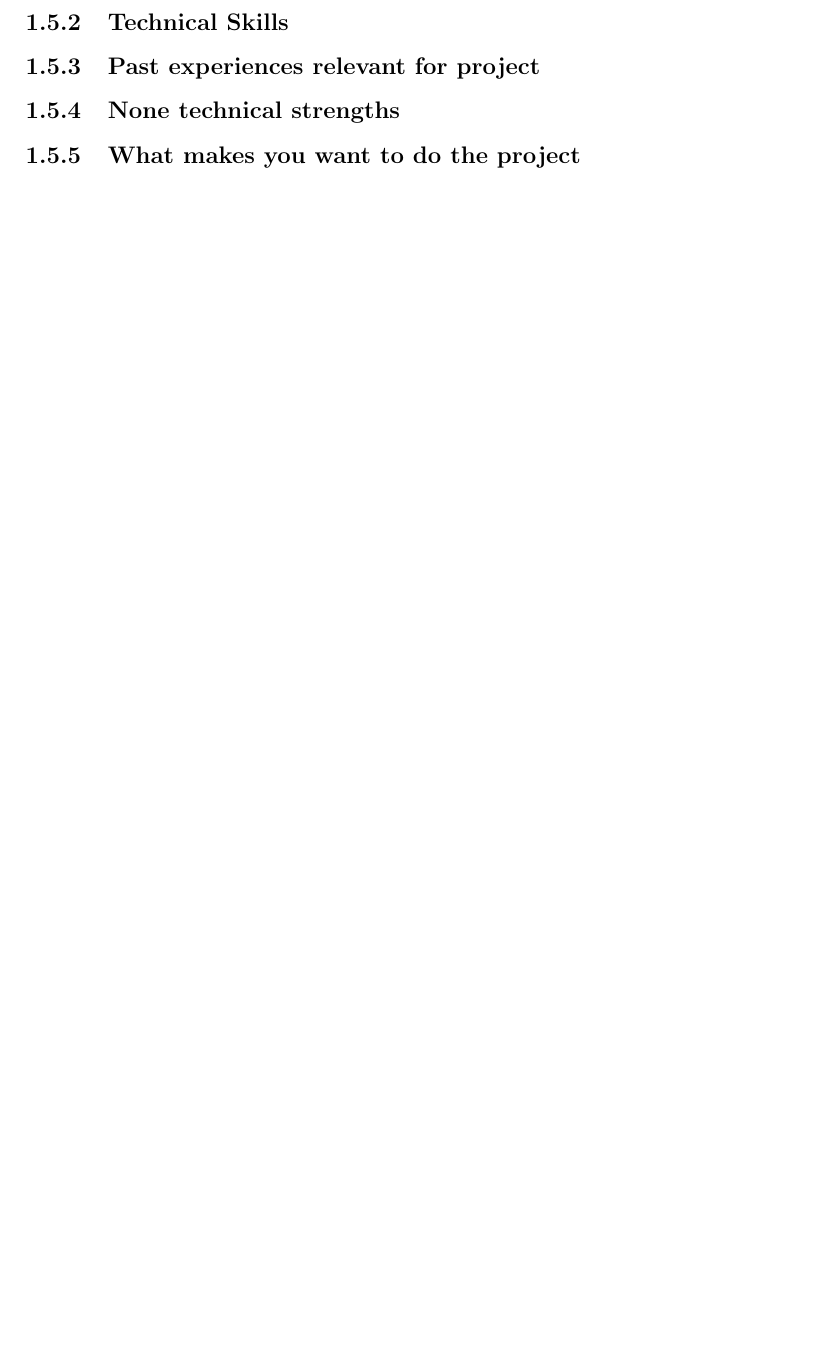
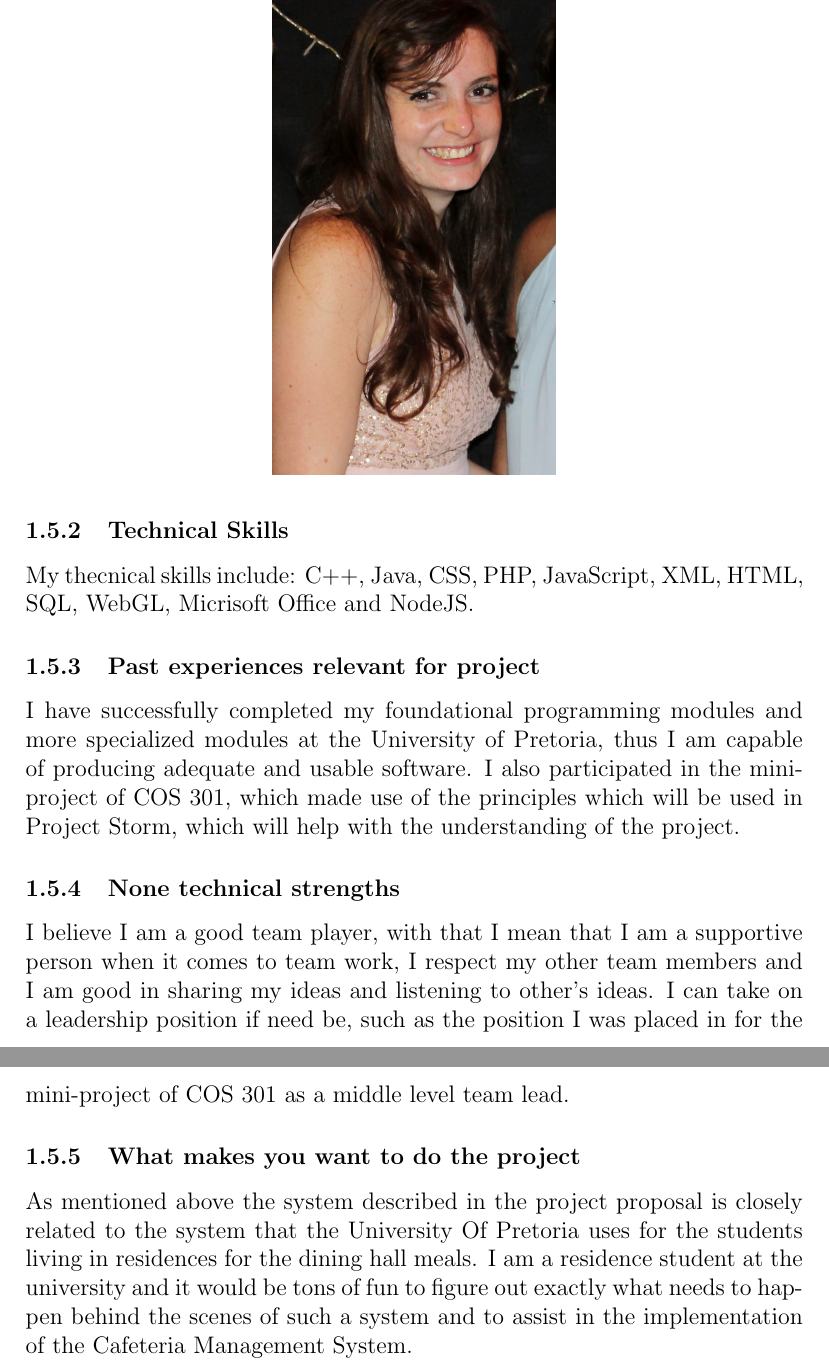
Before and after one commit to toniamichael94/MainProjectCOS301, a LaTeX document (Resolve/Resolve.tex): part of page 6 of 6 before the commit and two parts of pages 7 and 8 of 8 after it, the two joined at a grey line, cut so that both start at the same text, the shorter picture padded with empty space. Compiled offline with pdfLaTeX.

Commit message:
Added my details in Resolve

```diff
--- a/Resolve/Resolve.tex
+++ b/Resolve/Resolve.tex
@@ -103,3 +103,8 @@ Will complete this soon
 \subsubsection{What makes you want to do the project}
 
 \subsection{Isabel Nel}
+
+\begin{figure}[ht!]
+\centering
+\includegraphics[width=50mm]{IsabelNel.jpg}
+\end{figure}
@@ -107,7 +118,23 @@ Will complete this soon
 \subsubsection{Technical Skills}
+My thecnical skills include: C++, Java, CSS, PHP, JavaScript, XML, HTML,
+SQL, WebGL, Micrisoft Office and NodeJS.
+
 \subsubsection{Past experiences relevant for project}
+I have successfully completed my foundational programming modules and
+more specialized modules at the University of Pretoria, thus I am capable
+of producing adequate and usable software. I also participated in the mini-
+project of COS 301, which made use of the principles which will be used in
+Project Storm, which will help with the understanding of the project.
+
 \subsubsection{None technical strengths}
+I believe I am a good team player, with that I mean that I am a supportive
+person when it comes to team work, I respect my other team members and
+I am good in sharing my ideas and listening to other's ideas. I can take on
+a leadership position if need be, such as the position I was placed in for the
+mini-project of COS 301 as a middle level team lead.
+
 \subsubsection{What makes you want to do the project}
+As  mentioned above the system described in the project proposal is closely related to the system that the University Of Pretoria uses for the students living in residences for the dining hall meals. I am a residence student at the university and it would be tons of fun to figure out exactly what needs to happen behind the scenes of such a system and to assist in the implementation of the Cafeteria Management System.
 
 
 \end{document}
```
Also changed, not shown: Resolve/IsabelNel.JPG (added), Resolve/Resolve.pdf (added), Resolve/Resolve.tex (6 more changed lines), 4 other files.
